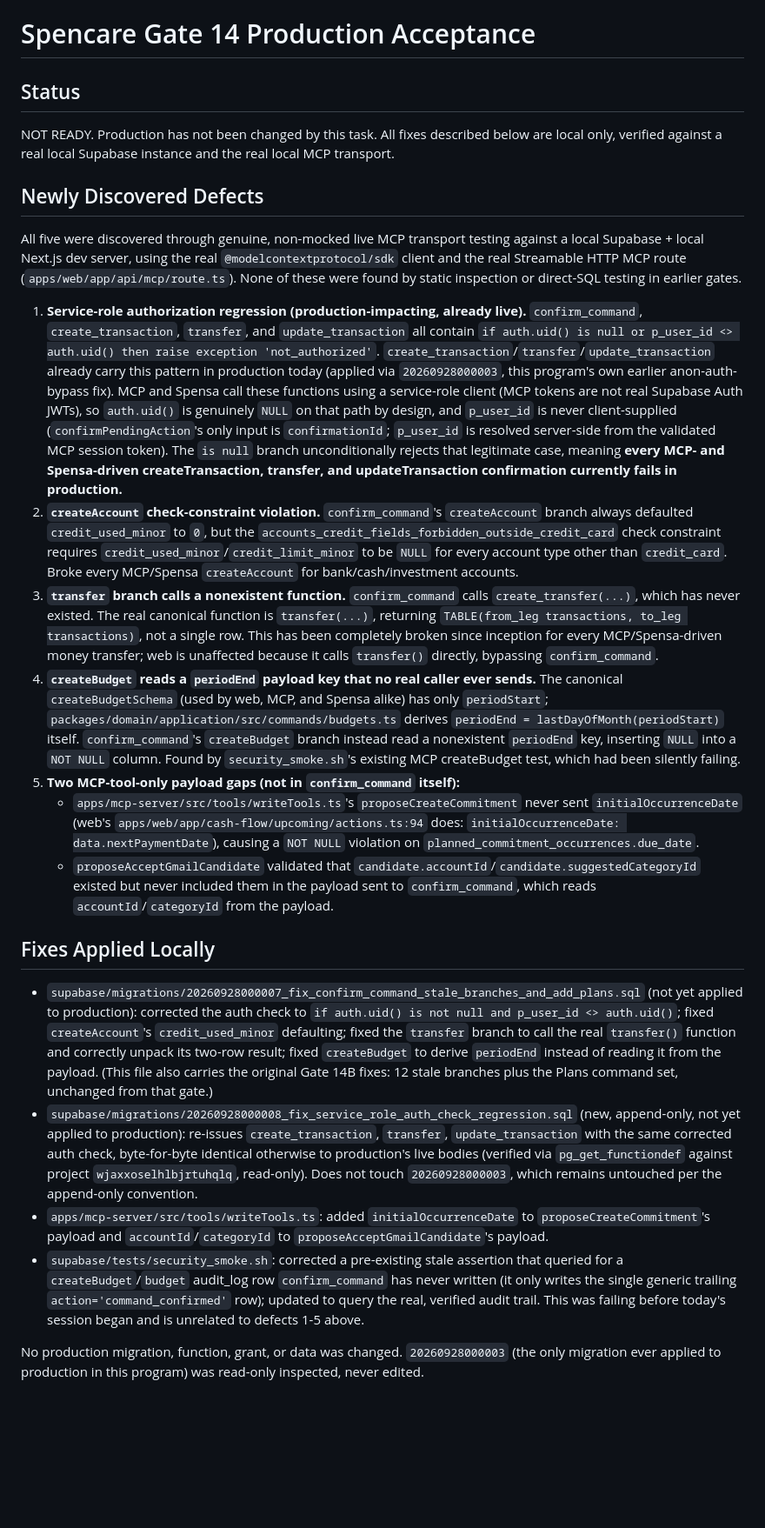
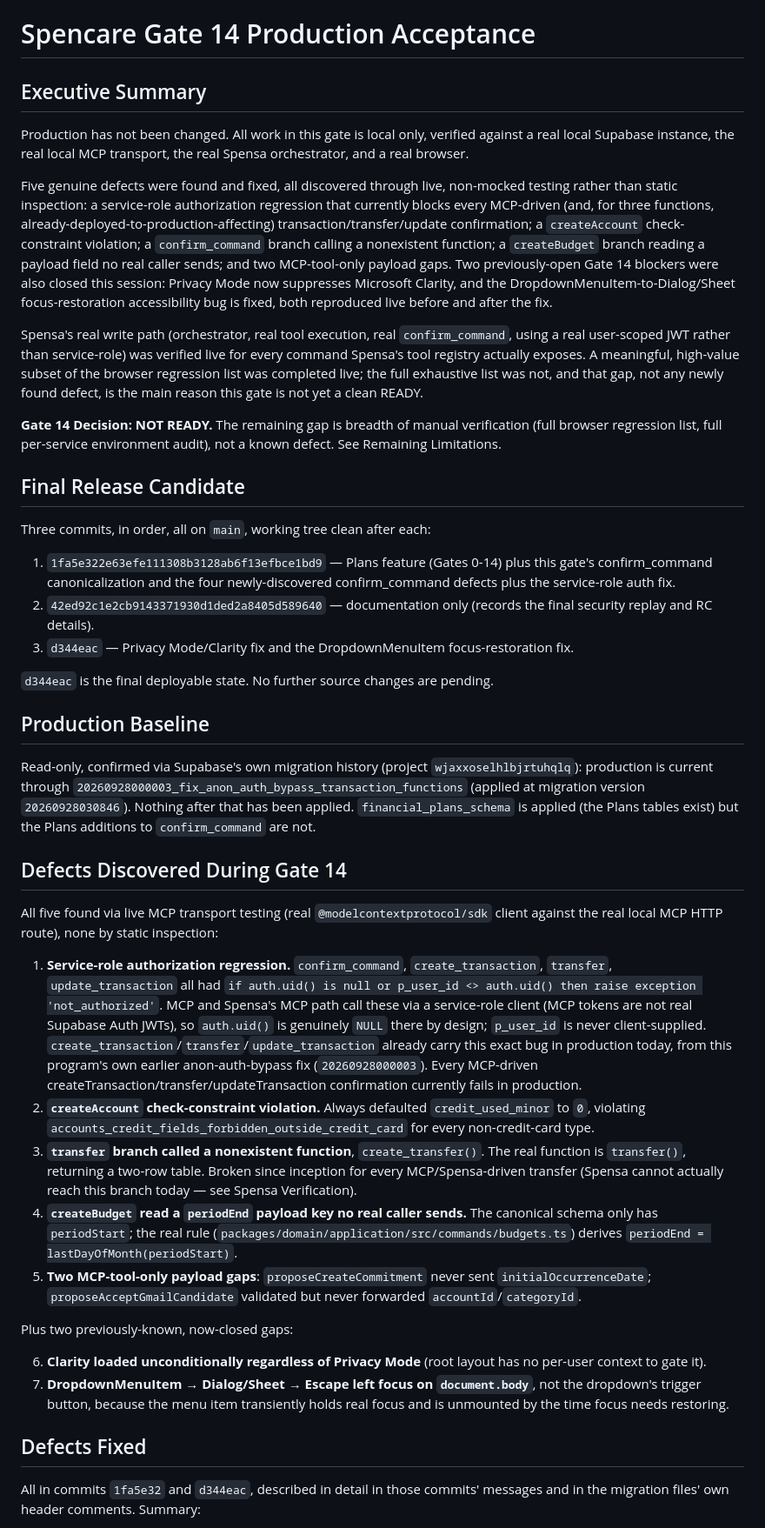
Before and after one commit to santhoshshanmugavel/spencare, a Markdown page: docs/phase-40/gate14-production-acceptance.md, the part around one of its changes. Shown at 87% size. Drawn GitHub-style; blank space fills up the shorter version.

```diff
--- a/docs/phase-40/gate14-production-acceptance.md
+++ b/docs/phase-40/gate14-production-acceptance.md
@@ -1,26 +1,45 @@
 # Spencare Gate 14 Production Acceptance
 
-## Status
+## Executive Summary
 
-NOT READY. Production has not been changed by this task. All fixes described below are local only, verified against a real local Supabase instance and the real local MCP transport.
+Production has not been changed. All work in this gate is local only, verified against a real local Supabase instance, the real local MCP transport, the real Spensa orchestrator, and a real browser.
 
-## Newly Discovered Defects
+Five genuine defects were found and fixed, all discovered through live, non-mocked testing rather than static inspection: a service-role authorization regression that currently blocks every MCP-driven (and, for three functions, already-deployed-to-production-affecting) transaction/transfer/update confirmation; a `createAccount` check-constraint violation; a `confirm_command` branch calling a nonexistent function; a `createBudget` branch reading a payload field no real caller sends; and two MCP-tool-only payload gaps. Two previously-open Gate 14 blockers were also closed this session: Privacy Mode now suppresses Microsoft Clarity, and the DropdownMenuItem-to-Dialog/Sheet focus-restoration accessibility bug is fixed, both reproduced live before and after the fix.
 
-All five were discovered through genuine, non-mocked live MCP transport testing against a local Supabase + local Next.js dev server, using the real `@modelcontextprotocol/sdk` client and the real Streamable HTTP MCP route (`apps/web/app/api/mcp/route.ts`). None of these were found by static inspection or direct-SQL testing in earlier gates.
+Spensa's real write path (orchestrator, real tool execution, real `confirm_command`, using a real user-scoped JWT rather than service-role) was verified live for every command Spensa's tool registry actually exposes. A meaningful, high-value subset of the browser regression list was completed live; the full exhaustive list was not, and that gap, not any newly found defect, is the main reason this gate is not yet a clean READY.
 
-1. **Service-role authorization regression (production-impacting, already live).** `confirm_command`, `create_transaction`, `transfer`, and `update_transaction` all contain `if auth.uid() is null or p_user_id <> auth.uid() then raise exception 'not_authorized'`. `create_transaction`/`transfer`/`update_transaction` already carry this pattern in production today (applied via `20260928000003`, this program's own earlier anon-auth-bypass fix). MCP and Spensa call these functions using a service-role client (MCP tokens are not real Supabase Auth JWTs), so `auth.uid()` is genuinely `NULL` on that path by design, and `p_user_id` is never client-supplied (`confirmPendingAction`'s only input is `confirmationId`; `p_user_id` is resolved server-side from the validated MCP session token). The `is null` branch unconditionally rejects that legitimate case, meaning **every MCP- and Spensa-driven createTransaction, transfer, and updateTransaction confirmation currently fails in production.**
-2. **`createAccount` check-constraint violation.** `confirm_command`'s `createAccount` branch always defaulted `credit_used_minor` to `0`, but the `accounts_credit_fields_forbidden_outside_credit_card` check constraint requires `credit_used_minor`/`credit_limit_minor` to be `NULL` for every account type other than `credit_card`. Broke every MCP/Spensa `createAccount` for bank/cash/investment accounts.
-3. **`transfer` branch calls a nonexistent function.** `confirm_command` calls `create_transfer(...)`, which has never existed. The real canonical function is `transfer(...)`, returning `TABLE(from_leg transactions, to_leg transactions)`, not a single row. This has been completely broken since inception for every MCP/Spensa-driven money transfer; web is unaffected because it calls `transfer()` directly, bypassing `confirm_command`.
-4. **`createBudget` reads a `periodEnd` payload key that no real caller ever sends.** The canonical `createBudgetSchema` (used by web, MCP, and Spensa alike) has only `periodStart`; `packages/domain/application/src/commands/budgets.ts` derives `periodEnd = lastDayOfMonth(periodStart)` itself. `confirm_command`'s `createBudget` branch instead read a nonexistent `periodEnd` key, inserting `NULL` into a `NOT NULL` column. Found by `security_smoke.sh`'s existing MCP createBudget test, which had been silently failing.
-5. **Two MCP-tool-only payload gaps (not in `confirm_command` itself):**
-   - `apps/mcp-server/src/tools/writeTools.ts`'s `proposeCreateCommitment` never sent `initialOccurrenceDate` (web's `apps/web/app/cash-flow/upcoming/actions.ts:94` does: `initialOccurrenceDate: data.nextPaymentDate`), causing a `NOT NULL` violation on `planned_commitment_occurrences.due_date`.
-   - `proposeAcceptGmailCandidate` validated that `candidate.accountId`/`candidate.suggestedCategoryId` existed but never included them in the payload sent to `confirm_command`, which reads `accountId`/`categoryId` from the payload.
+**Gate 14 Decision: NOT READY.** The remaining gap is breadth of manual verification (full browser regression list, full per-service environment audit), not a known defect. See Remaining Limitations.
 
-## Fixes Applied Locally
+## Final Release Candidate
 
-- `supabase/migrations/20260928000007_fix_confirm_command_stale_branches_and_add_plans.sql` (not yet applied to production): corrected the auth check to `if auth.uid() is not null and p_user_id <> auth.uid()`; fixed `createAccount`'s `credit_used_minor` defaulting; fixed the `transfer` branch to call the real `transfer()` function and correctly unpack its two-row result; fixed `createBudget` to derive `periodEnd` instead of reading it from the payload. (This file also carries the original Gate 14B fixes: 12 stale branches plus the Plans command set, unchanged from that gate.)
-- `supabase/migrations/20260928000008_fix_service_role_auth_check_regression.sql` (new, append-only, not yet applied to production): re-issues `create_transaction`, `transfer`, `update_transaction` with the same corrected auth check, byte-for-byte identical otherwise to production's live bodies (verified via `pg_get_functiondef` against project `wjaxxoselhlbjrtuhqlq`, read-only). Does not touch `20260928000003`, which remains untouched per the append-only convention.
-- `apps/mcp-server/src/tools/writeTools.ts`: added `initialOccurrenceDate` to `proposeCreateCommitment`'s payload and `accountId`/`categoryId` to `proposeAcceptGmailCandidate`'s payload.
-- `supabase/tests/security_smoke.sh`: corrected a pre-existing stale assertion that queried for a `createBudget`/`budget` audit_log row `confirm_command` has never written (it only writes the single generic trailing `action='command_confirmed'` row); updated to query the real, verified audit trail. This was failing before today's session began and is unrelated to defects 1-5 above.
+Three commits, in order, all on `main`, working tree clean after each:
 
-No production migration, function, grant, or data was changed. `20260928000003` (the only migration ever applied to production in this program) was read-only inspected, never edited.
+1. `1fa5e322e63efe111308b3128ab6f13efbce1bd9` — Plans feature (Gates 0-14) plus this gate's confirm_command canonicalization and the four newly-discovered confirm_command defects plus the service-role auth fix.
+2. `42ed92c1e2cb9143371930d1ded2a8405d589640` — documentation only (records the final security replay and RC details).
+3. `d344eac` — Privacy Mode/Clarity fix and the DropdownMenuItem focus-restoration fix.
+
+`d344eac` is the final deployable state. No further source changes are pending.
+
+## Production Baseline
+
+Read-only, confirmed via Supabase's own migration history (project `wjaxxoselhlbjrtuhqlq`): production is current through `20260928000003_fix_anon_auth_bypass_transaction_functions` (applied at migration version `20260928030846`). Nothing after that has been applied. `financial_plans_schema` is applied (the Plans tables exist) but the Plans additions to `confirm_command` are not.
+
+## Defects Discovered During Gate 14
+
+All five found via live MCP transport testing (real `@modelcontextprotocol/sdk` client against the real local MCP HTTP route), none by static inspection:
+
+1. **Service-role authorization regression.** `confirm_command`, `create_transaction`, `transfer`, `update_transaction` all had `if auth.uid() is null or p_user_id <> auth.uid() then raise exception 'not_authorized'`. MCP and Spensa's MCP path call these via a service-role client (MCP tokens are not real Supabase Auth JWTs), so `auth.uid()` is genuinely `NULL` there by design; `p_user_id` is never client-supplied. `create_transaction`/`transfer`/`update_transaction` already carry this exact bug in production today, from this program's own earlier anon-auth-bypass fix (`20260928000003`). Every MCP-driven createTransaction/transfer/updateTransaction confirmation currently fails in production.
+2. **`createAccount` check-constraint violation.** Always defaulted `credit_used_minor` to `0`, violating `accounts_credit_fields_forbidden_outside_credit_card` for every non-credit-card type.
+3. **`transfer` branch called a nonexistent function**, `create_transfer()`. The real function is `transfer()`, returning a two-row table. Broken since inception for every MCP/Spensa-driven transfer (Spensa cannot actually reach this branch today — see Spensa Verification).
+4. **`createBudget` read a `periodEnd` payload key no real caller sends.** The canonical schema only has `periodStart`; the real rule (`packages/domain/application/src/commands/budgets.ts`) derives `periodEnd = lastDayOfMonth(periodStart)`.
+5. **Two MCP-tool-only payload gaps**: `proposeCreateCommitment` never sent `initialOccurrenceDate`; `proposeAcceptGmailCandidate` validated but never forwarded `accountId`/`categoryId`.
+
+Plus two previously-known, now-closed gaps:
+
+6. **Clarity loaded unconditionally regardless of Privacy Mode** (root layout has no per-user context to gate it).
+7. **DropdownMenuItem → Dialog/Sheet → Escape left focus on `document.body`**, not the dropdown's trigger button, because the menu item transiently holds real focus and is unmounted by the time focus needs restoring.
+
+## Defects Fixed
+
+All in commits `1fa5e32` and `d344eac`, described in detail in those commits' messages and in the migration files' own header comments. Summary:
+
```
Also changed, not shown: other parts of docs/phase-40/gate14-production-acceptance.md (+108 -150 lines).
